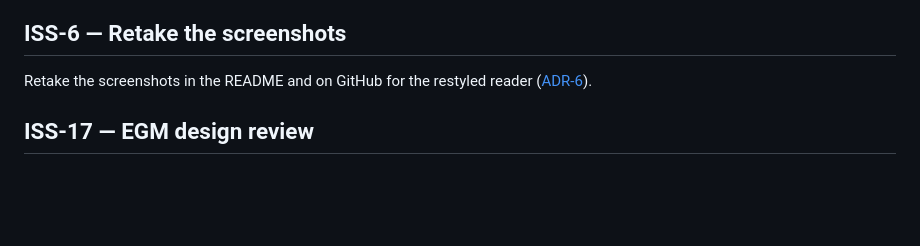
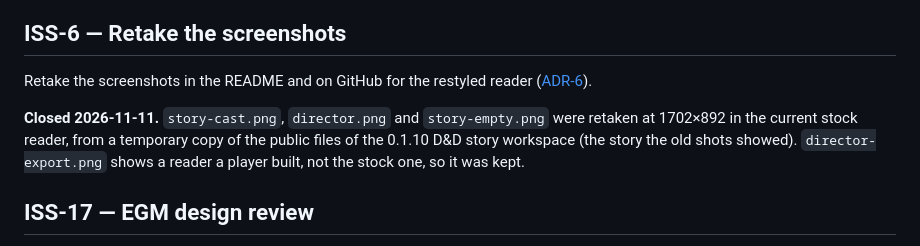
Before and after one commit to Synere/CouldHappen, a Markdown page: docs/plans/public-release.md, the part around the change. Rendered like a GitHub page; blank space fills up the shorter version.

```diff
--- a/docs/plans/public-release.md
+++ b/docs/plans/public-release.md
@@ -16,6 +16,8 @@ Run `egm-drift-report` over the [design](../designs/couldhappen.md), [distributi
 
 Retake the screenshots in the README and on GitHub for the restyled reader ([ADR-6](../decisions/ADR-6-dark-petrol-reader.md)).
 
+**Closed 2026-11-11.** `story-cast.png`, `director.png` and `story-empty.png` were retaken at 1702×892 in the current stock reader, from a temporary copy of the public files of the 0.1.10 D&D story workspace (the story the old shots showed). `director-export.png` shows a reader a player built, not the stock one, so it was kept.
+
 ## ISS-17 — EGM design review
 
 The design's Open Questions say a fresh EGM design review of the [approved design](../designs/couldhappen.md) has not run, and that the predecessor reconciliation does not replace it.
```
Also changed, not shown: README.md (+2 -2 lines), docs/images/director.png, docs/images/story-cast.png, docs/images/story-empty.png.
